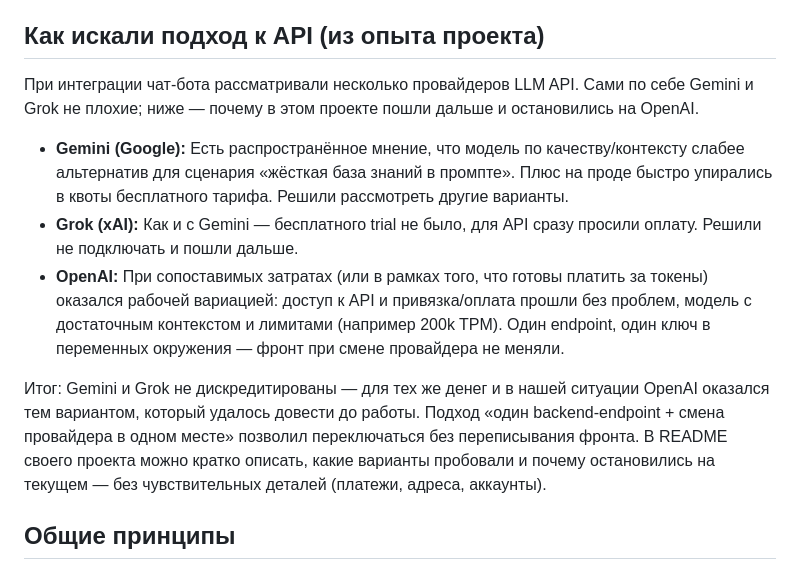
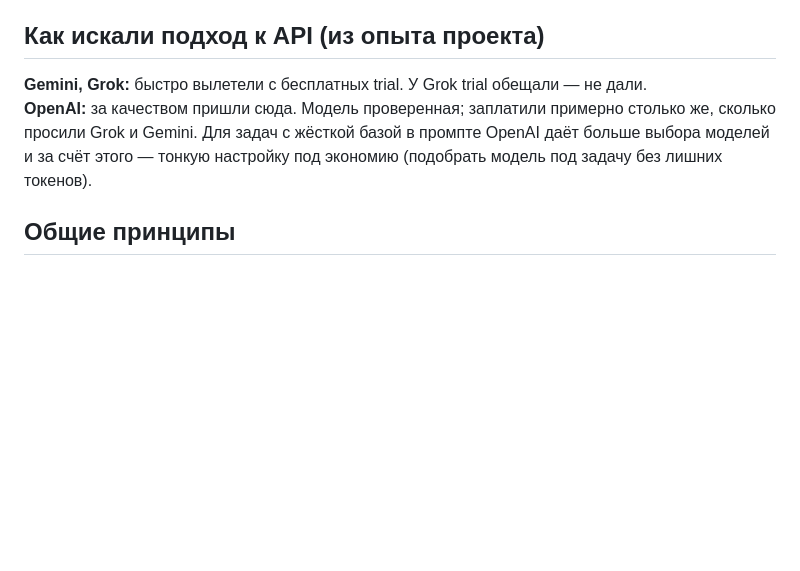
Before and after one commit to BjeSystems/portfolio-template, a Markdown page: docs/api-integration.md, the part around the change. GitHub-like rendering; blank space fills up the shorter version.

Commit message:
docs(api): коротко — trial вылетели, за качеством OpenAI, выбор моделей под экономию
Co-authored-by: Cursor <cursoragent@cursor.com>

```diff
--- a/docs/api-integration.md
+++ b/docs/api-integration.md
@@ -4,13 +4,8 @@
 
 ## Как искали подход к API (из опыта проекта)
 
-При интеграции чат-бота рассматривали несколько провайдеров LLM API. Сами по себе Gemini и Grok не плохие; ниже — почему в этом проекте пошли дальше и остановились на OpenAI.
-
-- **Gemini (Google):** Есть распространённое мнение, что модель по качеству/контексту слабее альтернатив для сценария «жёсткая база знаний в промпте». Плюс на проде быстро упирались в квоты бесплатного тарифа. Решили рассмотреть другие варианты.
-- **Grok (xAI):** Как и с Gemini — бесплатного trial не было, для API сразу просили оплату. Решили не подключать и пошли дальше.
-- **OpenAI:** При сопоставимых затратах (или в рамках того, что готовы платить за токены) оказался рабочей вариацией: доступ к API и привязка/оплата прошли без проблем, модель с достаточным контекстом и лимитами (например 200k TPM). Один endpoint, один ключ в переменных окружения — фронт при смене провайдера не меняли.
-
-Итог: Gemini и Grok не дискредитированы — для тех же денег и в нашей ситуации OpenAI оказался тем вариантом, который удалось довести до работы. Подход «один backend-endpoint + смена провайдера в одном месте» позволил переключаться без переписывания фронта. В README своего проекта можно кратко описать, какие варианты пробовали и почему остановились на текущем — без чувствительных деталей (платежи, адреса, аккаунты).
+**Gemini, Grok:** быстро вылетели с бесплатных trial. У Grok trial обещали — не дали.
+**OpenAI:** за качеством пришли сюда. Модель проверенная; заплатили примерно столько же, сколько просили Grok и Gemini. Для задач с жёсткой базой в промпте OpenAI даёт больше выбора моделей и за счёт этого — тонкую настройку под экономию (подобрать модель под задачу без лишних токенов).
 
 ## Общие принципы
 
```
